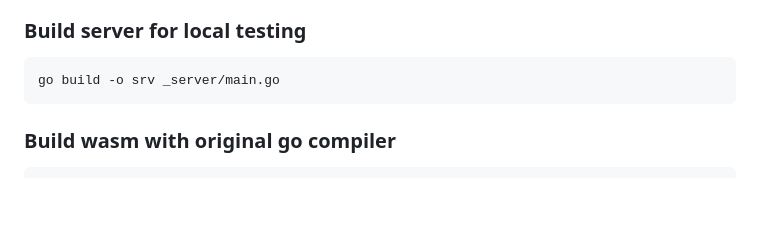
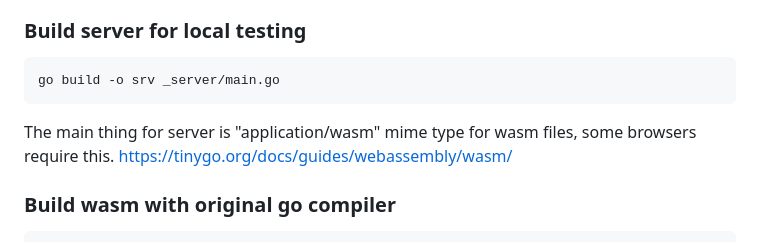
Before and after one commit to alexshnup/go-webassembly-experiments, a Markdown page: README.md, the part around the change. GitHub-like rendering; blank space fills up the shorter version.

````diff
--- a/README.md
+++ b/README.md
@@ -22,6 +22,8 @@ We can build an application with Go (Golang) and compile it to WebAssembly (WASM
 ```bash
 go build -o srv _server/main.go
 ```
+The main thing for server is "application/wasm" mime type for wasm files, some browsers require this.
+https://tinygo.org/docs/guides/webassembly/wasm/
 
 ### Build wasm with original go compiler
 
````
